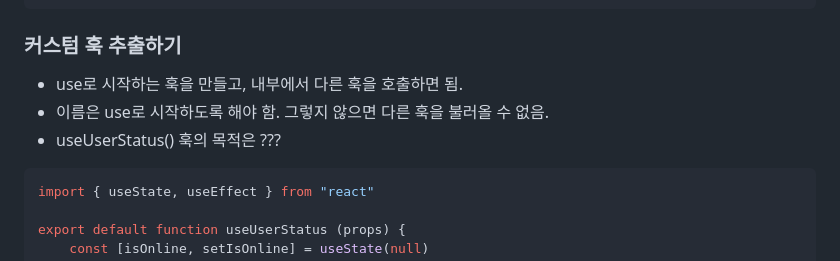
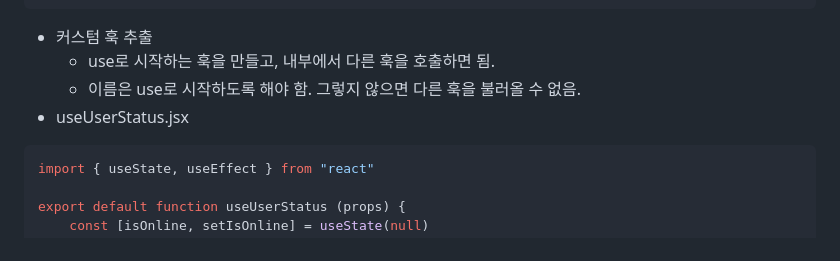
Before and after one commit to soweat/react1-2, a Markdown page: README.md, the part around the change. GitHub-like rendering.

Commit message:
ㅁㄴㅇ

````diff
--- a/README.md
+++ b/README.md
@@ -70,10 +70,10 @@ export default function UserListItem (props) {
     )
 }
 ```
-### 커스텀 훅 추출하기
-* use로 시작하는 훅을 만들고, 내부에서 다른 훅을 호출하면 됨.
-* 이름은 use로 시작하도록 해야 함. 그렇지 않으면 다른 훅을 불러올 수 없음.
-* useUserStatus() 훅의 목적은 ???
+* 커스텀 훅 추출
+    * use로 시작하는 훅을 만들고, 내부에서 다른 훅을 호출하면 됨.
+    * 이름은 use로 시작하도록 해야 함. 그렇지 않으면 다른 훅을 불러올 수 없음.
+* useUserStatus.jsx
 ```js
 import { useState, useEffect } from "react"
 
````
